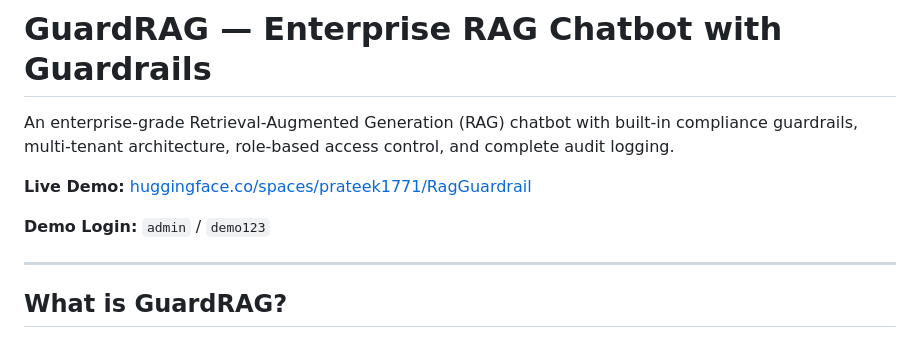
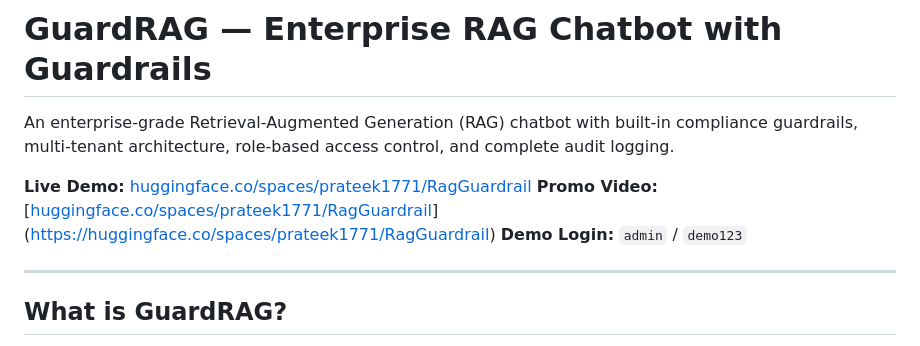
Before and after one commit to Prateek1771/GuardRAG, a Markdown page: README.md, the part around the change. Drawn GitHub-style.

Commit message:
Add promo video link to README
Added a promo video link for the RAG chatbot.

```diff
--- a/README.md
+++ b/README.md
@@ -13,7 +13,7 @@ pinned: false
 An enterprise-grade Retrieval-Augmented Generation (RAG) chatbot with built-in compliance guardrails, multi-tenant architecture, role-based access control, and complete audit logging.
 
 **Live Demo:** [huggingface.co/spaces/prateek1771/RagGuardrail](https://huggingface.co/spaces/prateek1771/RagGuardrail)
-
+**Promo Video:** [[huggingface.co/spaces/prateek1771/RagGuardrail](https://youtu.be/GpaCrQy-3Rg)]([https://huggingface.co/spaces/prateek1771/RagGuardrail](https://youtu.be/GpaCrQy-3Rg))
 **Demo Login:** `admin` / `demo123`
 
 ---
```
